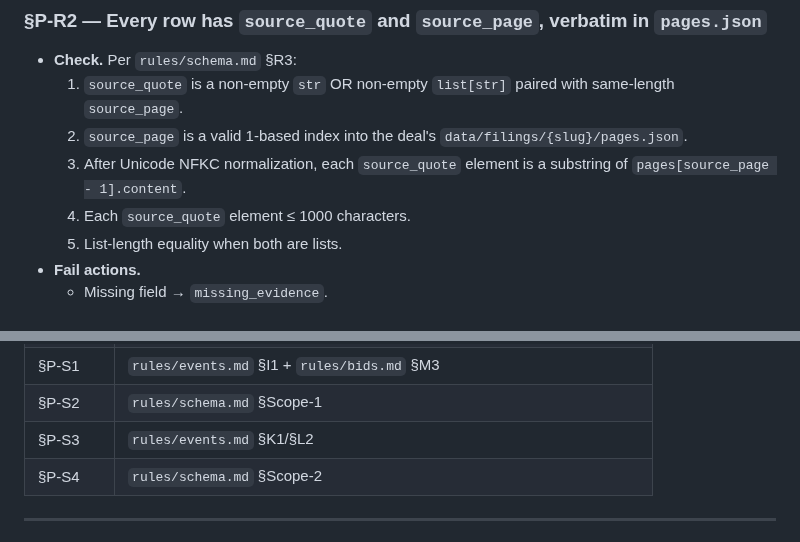
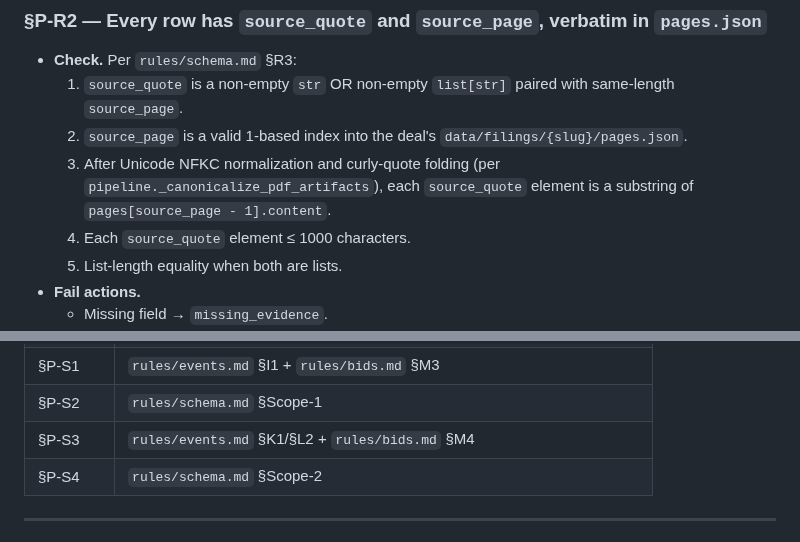
Before and after one commit to AustinJunyuLi/SEC_extract, a Markdown page: rules/invariants.md, 2 parts joined by grey strips. GitHub-like rendering.

Commit message:
docs(invariants): surface §M4 on §P-S3 + note PDF-artifact fold on §P-R2 (MINOR-05)
§P-S3 row in the cross-reference table now points at rules/bids.md §M4
too, so the stale-prior phase 0 exemption is discoverable from the index.

§P-R2 check 3 now spells out the second normalization layer (curly-quote
fold) so the rulebook matches what pipeline.py actually runs.

```diff
--- a/rules/invariants.md
+++ b/rules/invariants.md
@@ -41,8 +41,9 @@ judgment calls.
      with same-length `source_page`.
   2. `source_page` is a valid 1-based index into the deal's
      `data/filings/{slug}/pages.json`.
-  3. After Unicode NFKC normalization, each `source_quote` element is a
-     substring of `pages[source_page - 1].content`.
+  3. After Unicode NFKC normalization and curly-quote folding (per
+     `pipeline._canonicalize_pdf_artifacts`), each `source_quote`
+     element is a substring of `pages[source_page - 1].content`.
   4. Each `source_quote` element ≤ 1000 characters.
   5. List-length equality when both are lists.
 - **Fail actions.**
@@ -315,7 +316,7 @@ graph tells a coherent M&A-process story.
 | §P-G2 | `rules/bids.md` §G1/§G2 |
 | §P-S1 | `rules/events.md` §I1 + `rules/bids.md` §M3 |
 | §P-S2 | `rules/schema.md` §Scope-1 |
-| §P-S3 | `rules/events.md` §K1/§L2 |
+| §P-S3 | `rules/events.md` §K1/§L2 + `rules/bids.md` §M4 |
 | §P-S4 | `rules/schema.md` §Scope-2 |
 
 ---
```
